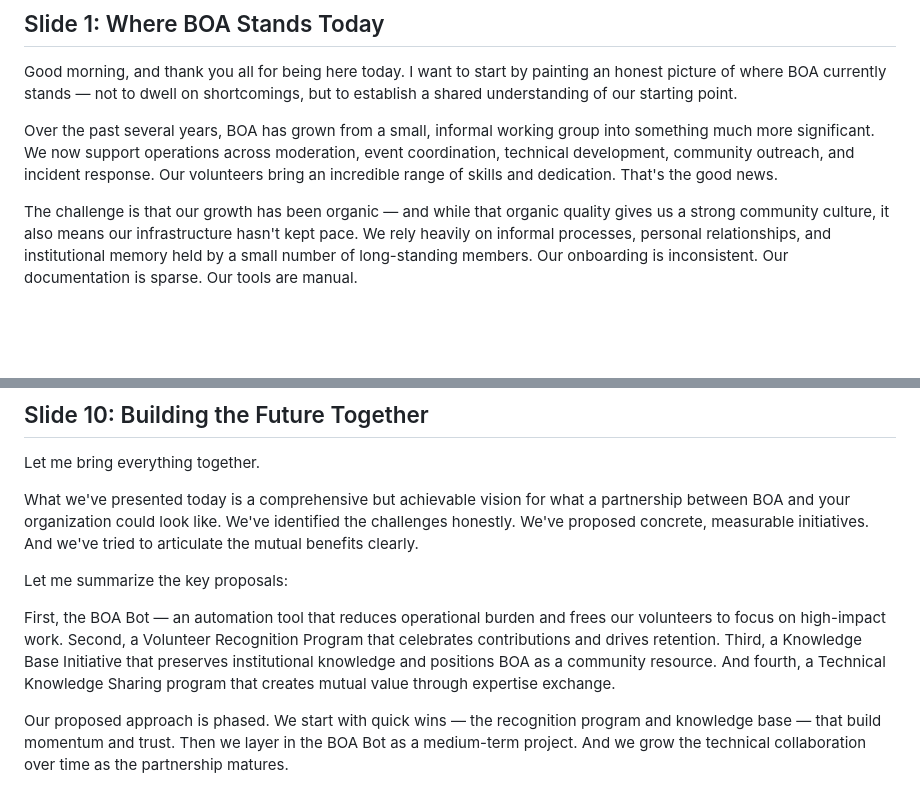
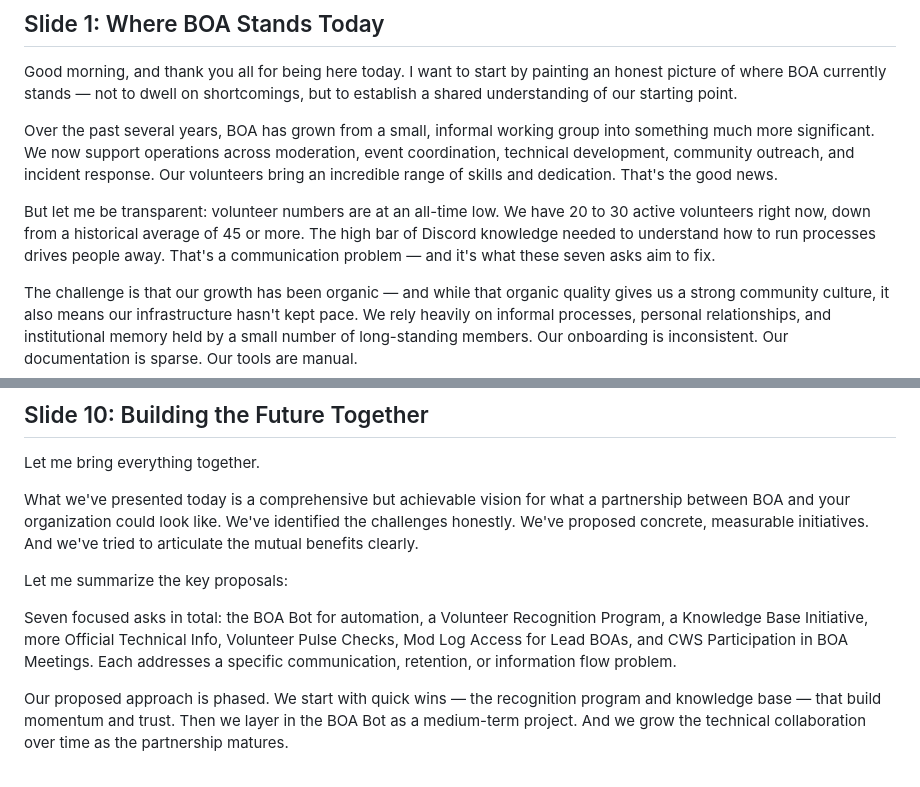
Before and after one commit to DonZzzilla/boa-partnership, a Markdown page: presentation/speaker-notes.md, 2 parts joined by grey strips. Drawn GitHub-style; blank space fills up the shorter version.

Commit message:
update: seven asks, volunteer decline context

```diff
--- a/presentation/speaker-notes.md
+++ b/presentation/speaker-notes.md
@@ -9,6 +9,8 @@
 Good morning, and thank you all for being here today. I want to start by painting an honest picture of where BOA currently stands — not to dwell on shortcomings, but to establish a shared understanding of our starting point.
 
 Over the past several years, BOA has grown from a small, informal working group into something much more significant. We now support operations across moderation, event coordination, technical development, community outreach, and incident response. Our volunteers bring an incredible range of skills and dedication. That's the good news.
+
+But let me be transparent: volunteer numbers are at an all-time low. We have 20 to 30 active volunteers right now, down from a historical average of 45 or more. The high bar of Discord knowledge needed to understand how to run processes drives people away. That's a communication problem — and it's what these seven asks aim to fix.
 
 The challenge is that our growth has been organic — and while that organic quality gives us a strong community culture, it also means our infrastructure hasn't kept pace. We rely heavily on informal processes, personal relationships, and institutional memory held by a small number of long-standing members. Our onboarding is inconsistent. Our documentation is sparse. Our tools are manual.
 
@@ -160,7 +162,7 @@ What we've presented today is a comprehensive but achievable vision for what a p
 
 Let me summarize the key proposals:
 
-First, the BOA Bot — an automation tool that reduces operational burden and frees our volunteers to focus on high-impact work. Second, a Volunteer Recognition Program that celebrates contributions and drives retention. Third, a Knowledge Base Initiative that preserves institutional knowledge and positions BOA as a community resource. And fourth, a Technical Knowledge Sharing program that creates mutual value through expertise exchange.
+Seven focused asks in total: the BOA Bot for automation, a Volunteer Recognition Program, a Knowledge Base Initiative, more Official Technical Info, Volunteer Pulse Checks, Mod Log Access for Lead BOAs, and CWS Participation in BOA Meetings. Each addresses a specific communication, retention, or information flow problem.
 
 Our proposed approach is phased. We start with quick wins — the recognition program and knowledge base — that build momentum and trust. Then we layer in the BOA Bot as a medium-term project. And we grow the technical collaboration over time as the partnership matures.
 
```
